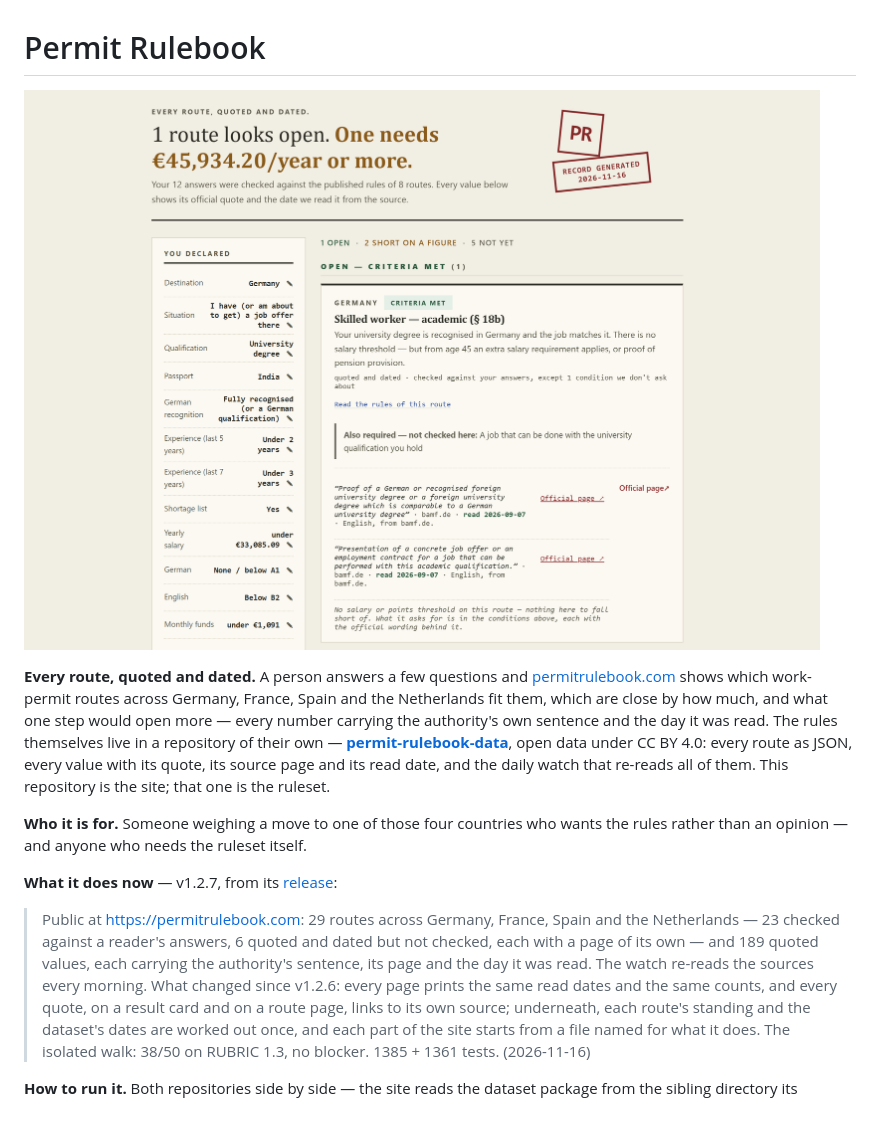
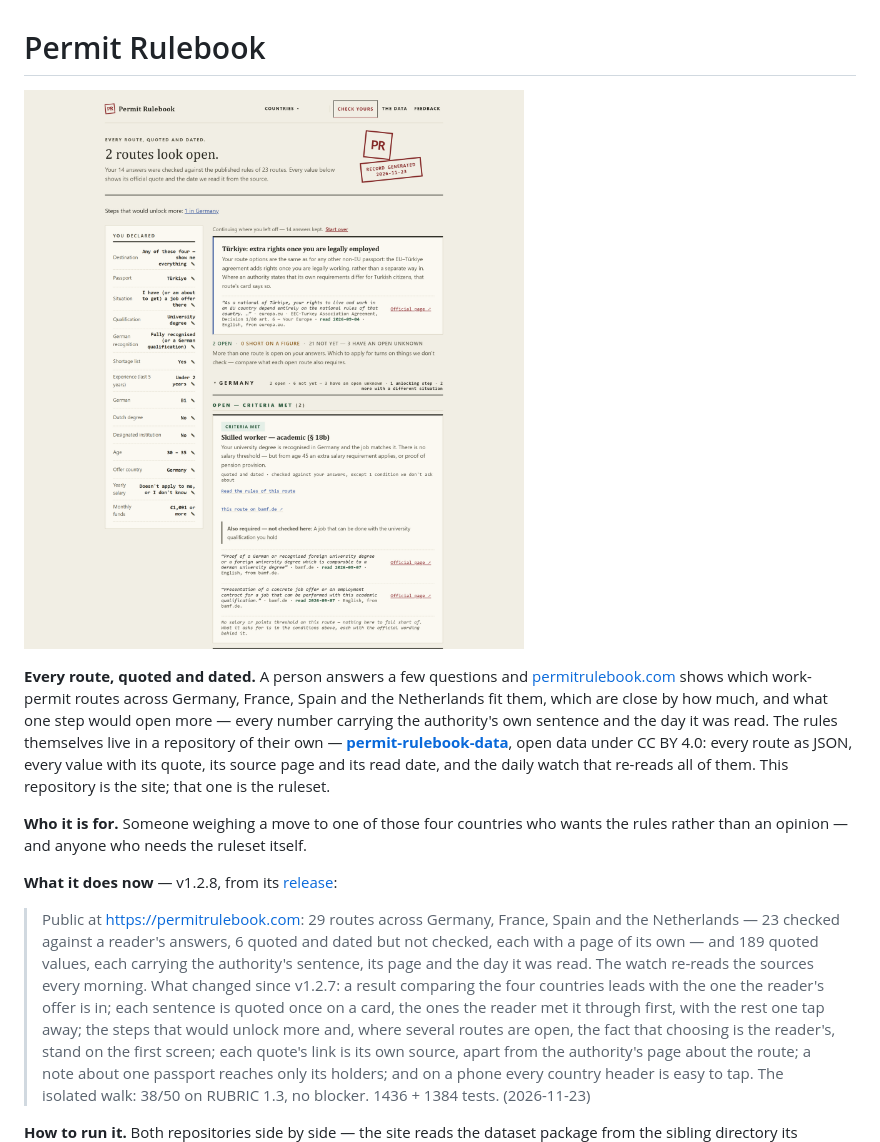
Before and after one commit to OytunOnal/permit-rulebook, a Markdown page: README.md, the part around one of its changes. GitHub-like rendering; pictures changed too: docs/media/results-2026-11-16.png (deleted), docs/media/results-2026-11-23.png (added); blank space fills up the shorter version.

Commit message:
v1.2.8: version, README's What it does now and its image of the result, The Road

```diff
--- a/README.md
+++ b/README.md
@@ -1,9 +1,10 @@
 # Permit Rulebook
 
-[![The results screen: one German route open and two short on a figure,
-one of them needing €45,934.20/year; the reader's declared answers on the left, each
-open card saying why it was met, and every quote carrying its source, the
-day it was read and a link of its own to the official page](docs/media/results-2026-11-16.png)](https://permitrulebook.com)
+[![The results screen for a reader comparing all four countries with an offer
+in Germany: Germany comes first and open, the step that would unlock more sits
+under the headline, a line says choosing between the two open routes is the
+reader's, and each quote carries its source, the day it was read and a link of
+its own to the official page](docs/media/results-2026-11-23.png)](https://permitrulebook.com)
 
 **Every route, quoted and dated.** A person answers a few questions and
 [permitrulebook.com](https://permitrulebook.com) shows which work-permit routes
@@ -20,20 +21,23 @@ them. This repository is the site; that one is the ruleset.
 wants the rules rather than an opinion — and anyone who needs the ruleset
 itself.
 
-**What it does now** — v1.2.7, from its
-[release](https://github.com/OytunOnal/permit-rulebook/releases/tag/v1.2.7):
+**What it does now** — v1.2.8, from its
+[release](https://github.com/OytunOnal/permit-rulebook/releases/tag/v1.2.8):
 
 > Public at https://permitrulebook.com: 29 routes across Germany, France,
 > Spain and the Netherlands — 23 checked against a reader's answers, 6 quoted
 > and dated but not checked, each with a page of its own — and 189 quoted
 > values, each carrying the authority's sentence, its page and the day it was
 > read. The watch re-reads the sources every morning. What changed since
-> v1.2.6: every page prints the same read dates and the same counts, and
-> every quote, on a result card and on a route page, links to its own
-> source; underneath, each route's standing and the dataset's dates are
-> worked out once, and each part of the site starts from a file named for
-> what it does. The isolated walk: 38/50 on RUBRIC 1.3, no blocker.
-> 1385 + 1361 tests. (2026-11-16)
+> v1.2.7: a result comparing the four countries leads with the one the
+> reader's offer is in; each sentence is quoted once on a card, the ones the
+> reader met it through first, with the rest one tap away; the steps that
+> would unlock more and, where several routes are open, the fact that
+> choosing is the reader's, stand on the first screen; each quote's link is
+> its own source, apart from the authority's page about the route; a note
+> about one passport reaches only its holders; and on a phone every country
+> header is easy to tap. The isolated walk: 38/50 on RUBRIC 1.3, no blocker.
+> 1436 + 1384 tests. (2026-11-23)
 
 **How to run it.** Both repositories side by side — the site reads the dataset
 package from the sibling directory its manifest names. Tried from a fresh clone
```
Also changed, not shown: other parts of README.md (+1 -1 lines), 3 other files.
